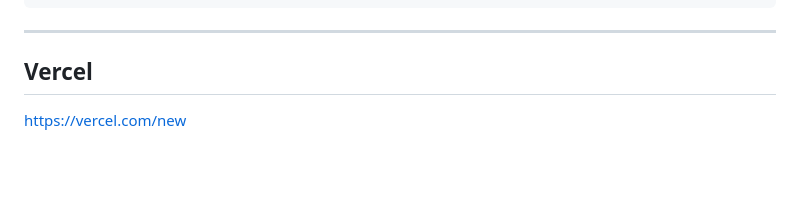
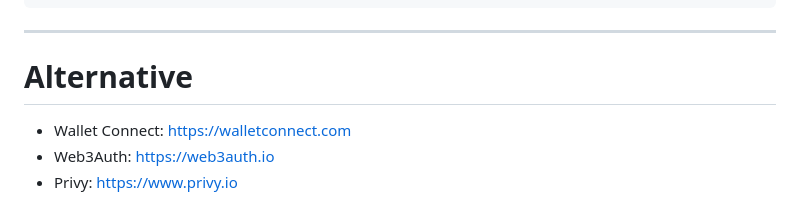
Before and after one commit to EloiStree/2024_07_12_MetaMaskLocalGate, a Markdown page: README.md, the part around the change. Drawn GitHub-style; blank space fills up the shorter version.

```diff
--- a/README.md
+++ b/README.md
@@ -110,6 +110,7 @@ else:
 
 ---------------
 
-
-## Vercel
-https://vercel.com/new
+# Alternative
+- Wallet Connect: https://walletconnect.com
+- Web3Auth: https://web3auth.io
+- Privy: https://www.privy.io
```
